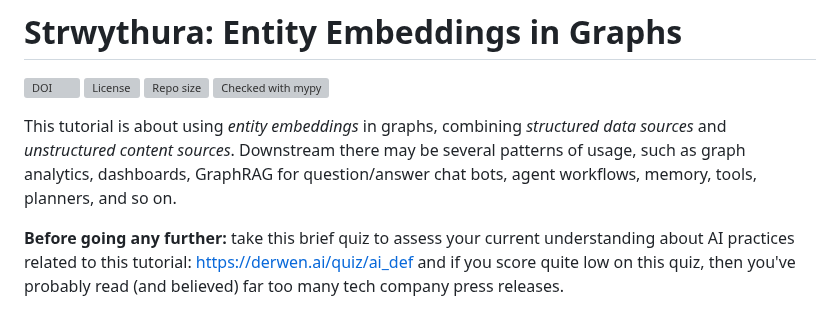
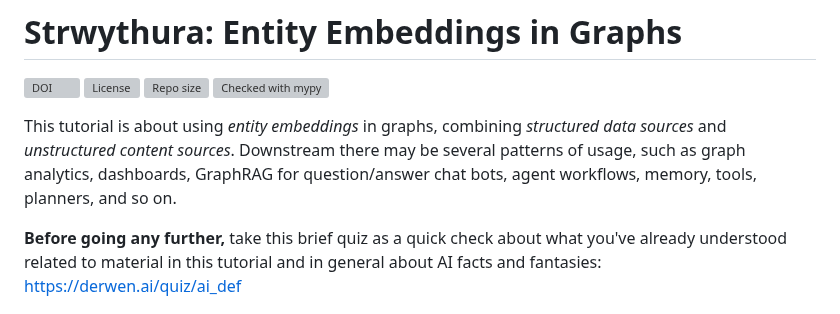
Before and after one commit to DerwenAI/strwythura, a Markdown page: README.md, the part around the change. GitHub-like rendering; grey boxes are pictures that could not be loaded.

```diff
--- a/README.md
+++ b/README.md
@@ -11,11 +11,10 @@ Downstream there may be several patterns of usage, such as graph
 analytics, dashboards, GraphRAG for question/answer chat bots, agent
 workflows, memory, tools, planners, and so on.
 
-**Before going any further:**
-take this brief quiz to assess your current understanding about AI
-practices related to this tutorial: <https://derwen.ai/quiz/ai_def>
-and if you score quite low on this quiz, then you've probably read
-(and believed) far too many tech company press releases.
+**Before going any further,**
+take this brief quiz as a quick check about what you've already
+understood related to material in this tutorial and in general about
+AI facts and fantasies: <https://derwen.ai/quiz/ai_def>
 
 <img
  src="./docs/assets/logo.png"
```
